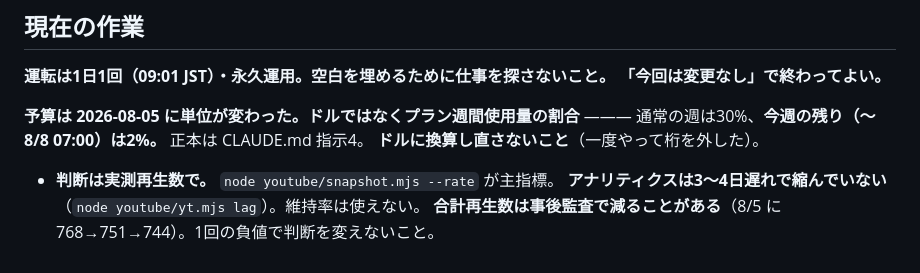
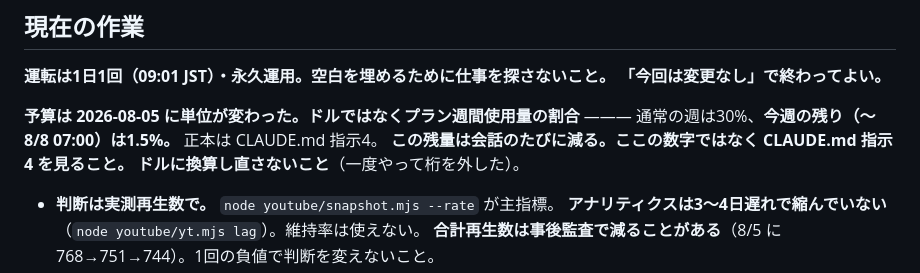
Before and after one commit to bachikoljunior-blip/Simple-browser-cookie-clicker-game, a Markdown page: promo/youtube/JOURNAL.md, the part around the change. GitHub-like rendering.

Commit message:
Cut this week's remaining budget to 1.5%
Per the user. The share is what the plan's own meter reports, so unlike the
dollar figure it replaced it is something I can actually be held to.

```diff
--- a/promo/youtube/JOURNAL.md
+++ b/promo/youtube/JOURNAL.md
@@ -1108,7 +1108,8 @@ CLAUDE.md 第1部をこの9つの形に組み直した。**ここに無いもの
 「今回は変更なし」で終わってよい。**
 
 **予算は 2026-08-05 に単位が変わった。ドルではなくプラン週間使用量の割合**
-——— 通常の週は30%、**今週の残り（〜8/8 07:00）は2%。** 正本は CLAUDE.md 指示4。
+——— 通常の週は30%、**今週の残り（〜8/8 07:00）は1.5%。** 正本は CLAUDE.md 指示4。
+**この残量は会話のたびに減る。ここの数字ではなく CLAUDE.md 指示4 を見ること。**
 **ドルに換算し直さないこと**（一度やって桁を外した）。
 
 - **判断は実測再生数で。** `node youtube/snapshot.mjs --rate` が主指標。
```
Also changed, not shown: CLAUDE.md (+1 -1 lines).
